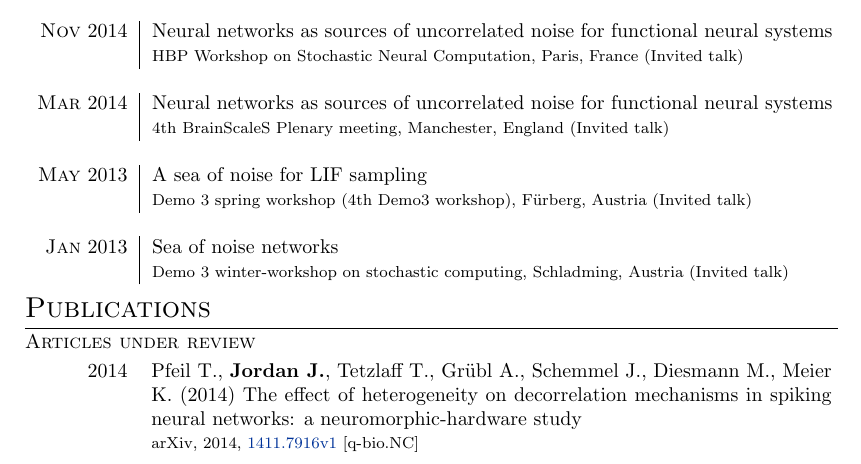
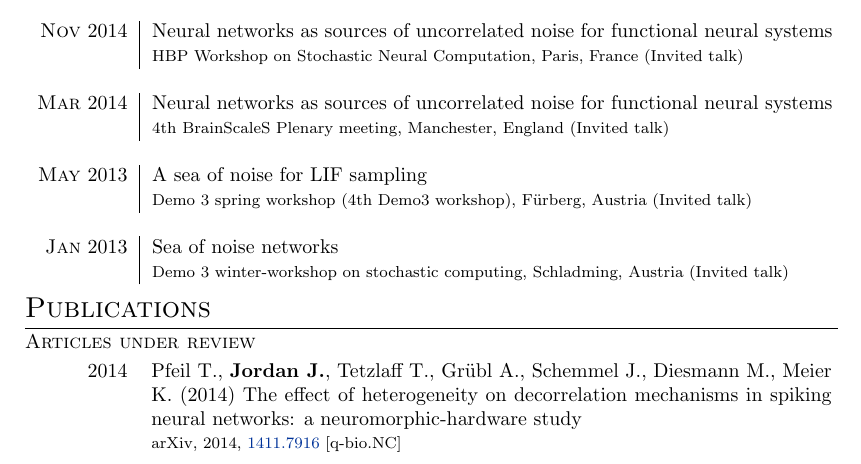
Before and after one commit to jakobj/cv, a LaTeX CV (cv.tex): part of page 3 of 4, cut so that both start at the same text. Compiled offline with pdfLaTeX.

Commit message:
minor fix in cv

```diff
--- a/cv.tex
+++ b/cv.tex
@@ -152,7 +152,7 @@ Organizational skills & - (co-)organized a summer school on advanced scientific
 \textsc{Articles under review}\\[.5em]
 \begin{tabular}{>{\hfill}p{1.6cm} p{12.cm}}
   2014 & Pfeil T., \textbf{Jordan J.}, Tetzlaff T., Gr\"ubl A., Schemmel J., Diesmann M., Meier K. (2014) The effect of heterogeneity on decorrelation mechanisms in spiking neural networks: a neuromorphic-hardware study \\
-  & \footnotesize arXiv, 2014, \href{http://arxiv.org/abs/1411.7916}{1411.7916v1} [q-bio.NC]
+  & \footnotesize arXiv, 2014, \href{http://arxiv.org/abs/1411.7916}{1411.7916} [q-bio.NC]
 \end{tabular} \\[1em]
 
 \newpage
```
